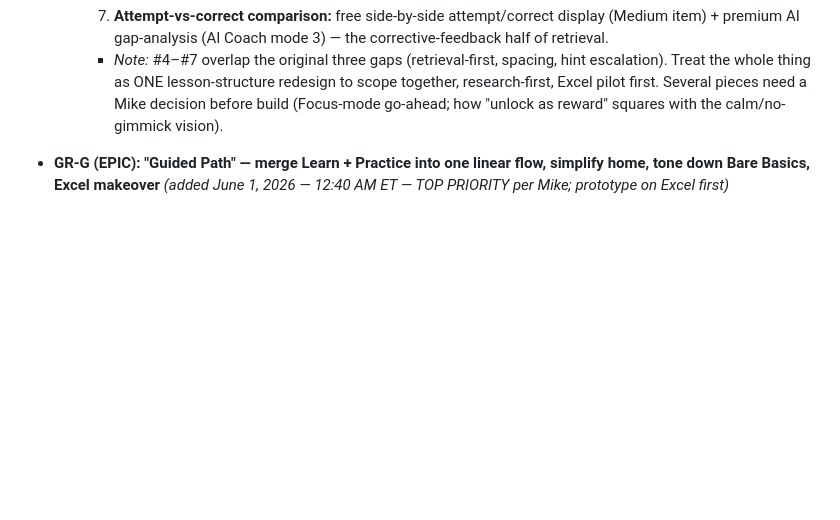
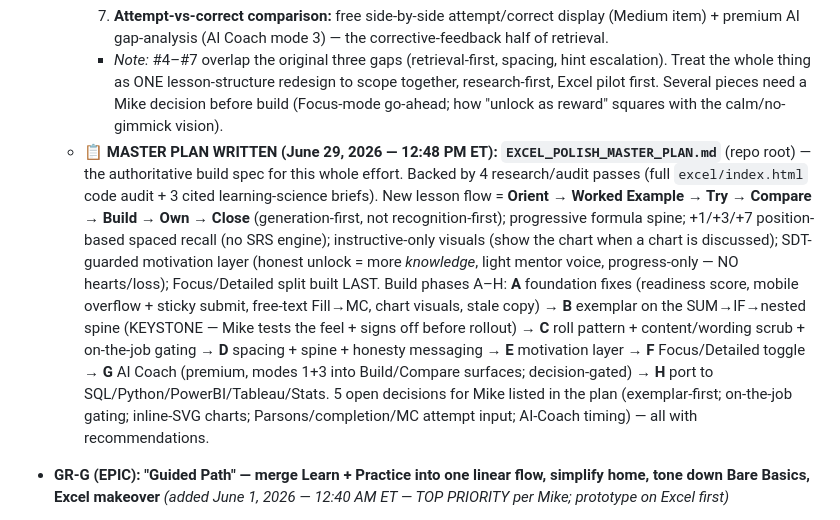
Before and after one commit to michaelnocito/analyst-prep-kit, a Markdown page: ROADMAP.md, the part around the change. Drawn GitHub-style; blank space fills up the shorter version.

Commit message:
plan: add Excel learning-science polish master development plan (research-backed lesson redesign + phased build + AI coach), wire into roadmap

```diff
--- a/ROADMAP.md
+++ b/ROADMAP.md
@@ -311,6 +311,7 @@ _(GR-H shipped June 12, 2026 (v1.54.1) — root cause was the top-anchored toast
     6. **Progressive formula-building across concepts (spiral):** the same formula grows across lessons (basic SUM → gains an IF → grows further) so each new concept reuses prior content — a built-in spacing/interleaving mechanic; pairs with the spaced-retrieval thread.
     7. **Attempt-vs-correct comparison:** free side-by-side attempt/correct display (Medium item) + premium AI gap-analysis (AI Coach mode 3) — the corrective-feedback half of retrieval.
     - _Note:_ #4–#7 overlap the original three gaps (retrieval-first, spacing, hint escalation). Treat the whole thing as ONE lesson-structure redesign to scope together, research-first, Excel pilot first. Several pieces need a Mike decision before build (Focus-mode go-ahead; how "unlock as reward" squares with the calm/no-gimmick vision).
+  - **📋 MASTER PLAN WRITTEN (June 29, 2026 — 12:48 PM ET): `EXCEL_POLISH_MASTER_PLAN.md`** (repo root) — the authoritative build spec for this whole effort. Backed by 4 research/audit passes (full `excel/index.html` code audit + 3 cited learning-science briefs). New lesson flow = **Orient → Worked Example → Try → Compare → Build → Own → Close** (generation-first, not recognition-first); progressive formula spine; +1/+3/+7 position-based spaced recall (no SRS engine); instructive-only visuals (show the chart when a chart is discussed); SDT-guarded motivation layer (honest unlock = more _knowledge_, light mentor voice, progress-only — NO hearts/loss); Focus/Detailed split built LAST. Build phases A–H: **A** foundation fixes (readiness score, mobile overflow + sticky submit, free-text Fill→MC, chart visuals, stale copy) → **B** exemplar on the SUM→IF→nested spine (KEYSTONE — Mike tests the feel + signs off before rollout) → **C** roll pattern + content/wording scrub + on-the-job gating → **D** spacing + spine + honesty messaging → **E** motivation layer → **F** Focus/Detailed toggle → **G** AI Coach (premium, modes 1+3 into Build/Compare surfaces; decision-gated) → **H** port to SQL/Python/PowerBI/Tableau/Stats. 5 open decisions for Mike listed in the plan (exemplar-first; on-the-job gating; inline-SVG charts; Parsons/completion/MC attempt input; AI-Coach timing) — all with recommendations.
 
 - **GR-G (EPIC): "Guided Path" — merge Learn + Practice into one linear flow, simplify home, tone down Bare Basics, Excel makeover** _(added June 1, 2026 — 12:40 AM ET — TOP PRIORITY per Mike; prototype on Excel first)_
   - _STATUS (June 2, 2026):_ Thread 1 (merged guided flow) **SHIPPED on all 6 lesson kits** (v1.10–v1.13). Thread 3 (tone down Bare Basics) effectively done — kits already show a quiet one-line "Turn on Bare Basics" link, not a full-width banner. **Remaining: Thread 2 (simplified home — drop the 3-tile grid, lead with one Start-learning entry) and Thread 4 (Excel layout makeover).** Both are visible redesigns — get Mike's design direction before executing.
```
Also changed, not shown: EXCEL_POLISH_MASTER_PLAN.md (added, +168 -0 lines).
